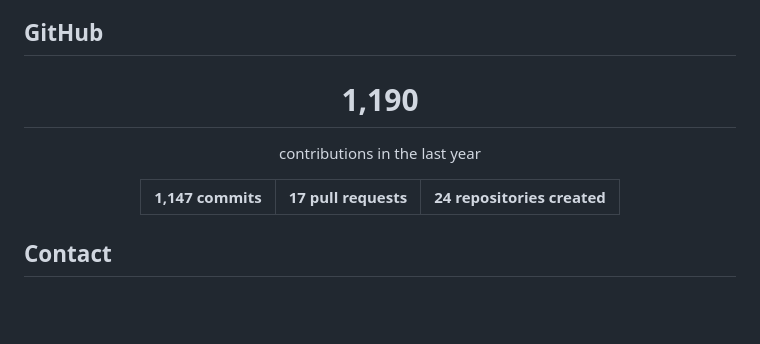
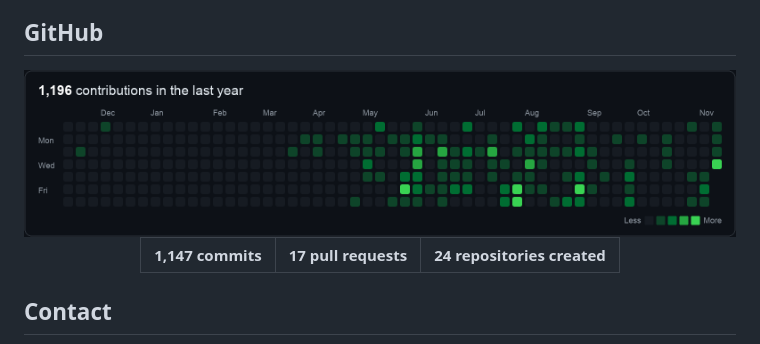
Before and after one commit to Haygarov04/Haygarov04, a Markdown page: README.md, the part around one of its changes. GitHub-like rendering; pictures changed too: assets/contributions.png (added); blank space fills up the shorter version.

Commit message:
Add the contribution graph

```diff
--- a/README.md
+++ b/README.md
@@ -45,9 +45,7 @@ Next.js, React and Tailwind for the sites. Electron, Vite, Capacitor and Three.j
 
 <div align="center">
 
-# 1,190
-
-contributions in the last year
+<img src="https://raw.githubusercontent.com/Haygarov04/Haygarov04/main/assets/contributions.png" width="100%" alt="1,196 contributions in the last year"/>
 
 | **1,147** commits | **17** pull requests | **24** repositories created |
 | --- | --- | --- |
```
Also changed, not shown: other parts of README.md (+1 -1 lines).
